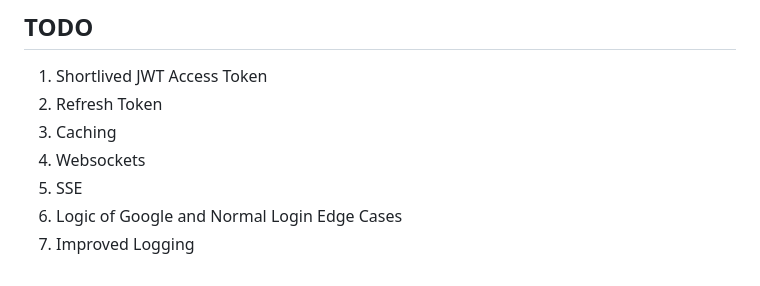
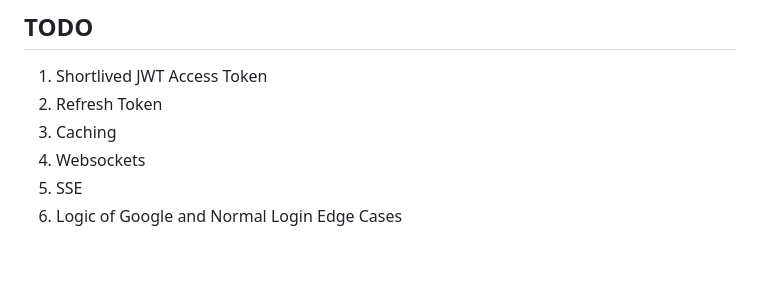
Before and after one commit to debiprasadmishra50/nest-pg-typeorm-template, a Markdown page: README.md, the part around the change. Drawn GitHub-style.

Commit message:
docs: updated readme

```diff
--- a/README.md
+++ b/README.md
@@ -115,4 +115,3 @@ This App is [MIT licensed](LICENSE).
 4. Websockets
 5. SSE
 6. Logic of Google and Normal Login Edge Cases
-7. Improved Logging
```
